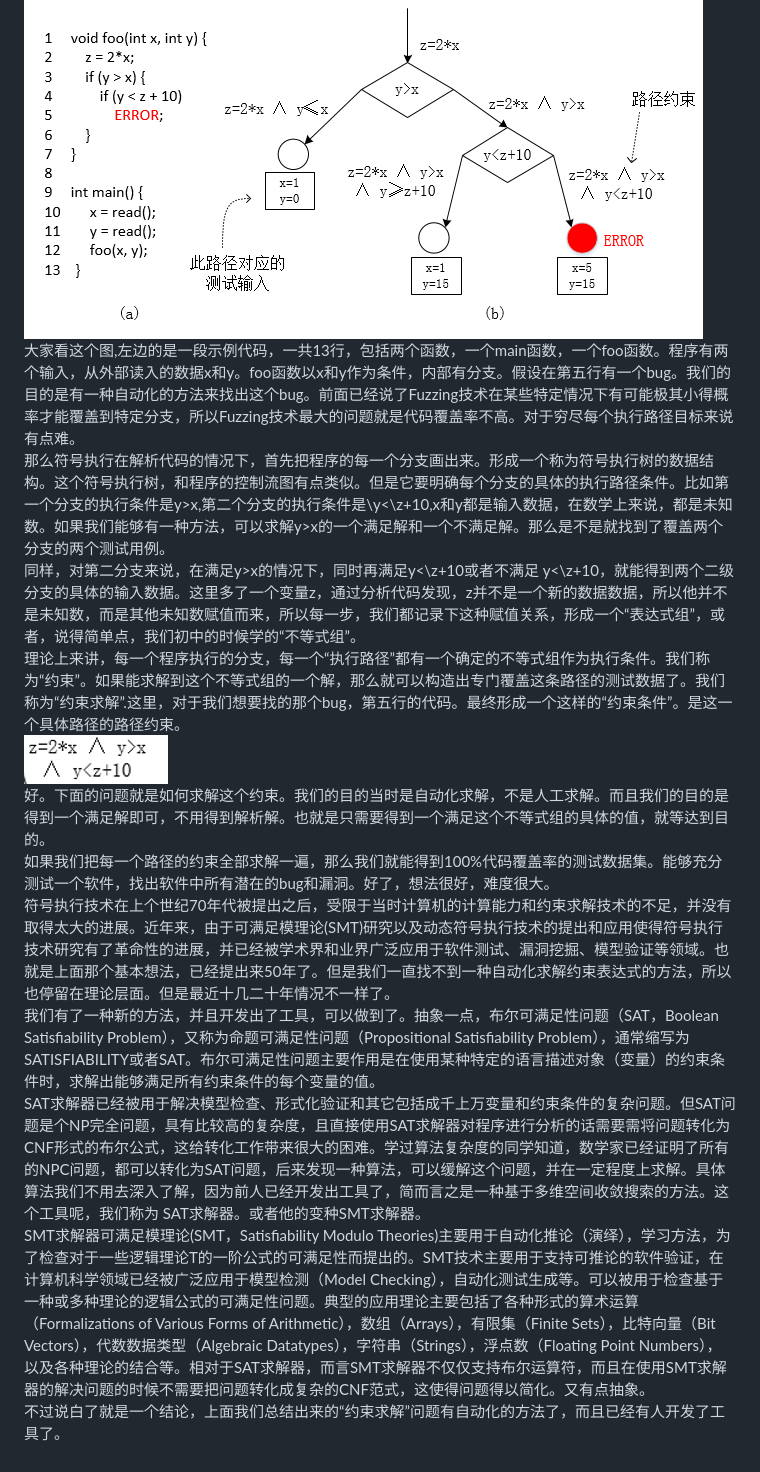
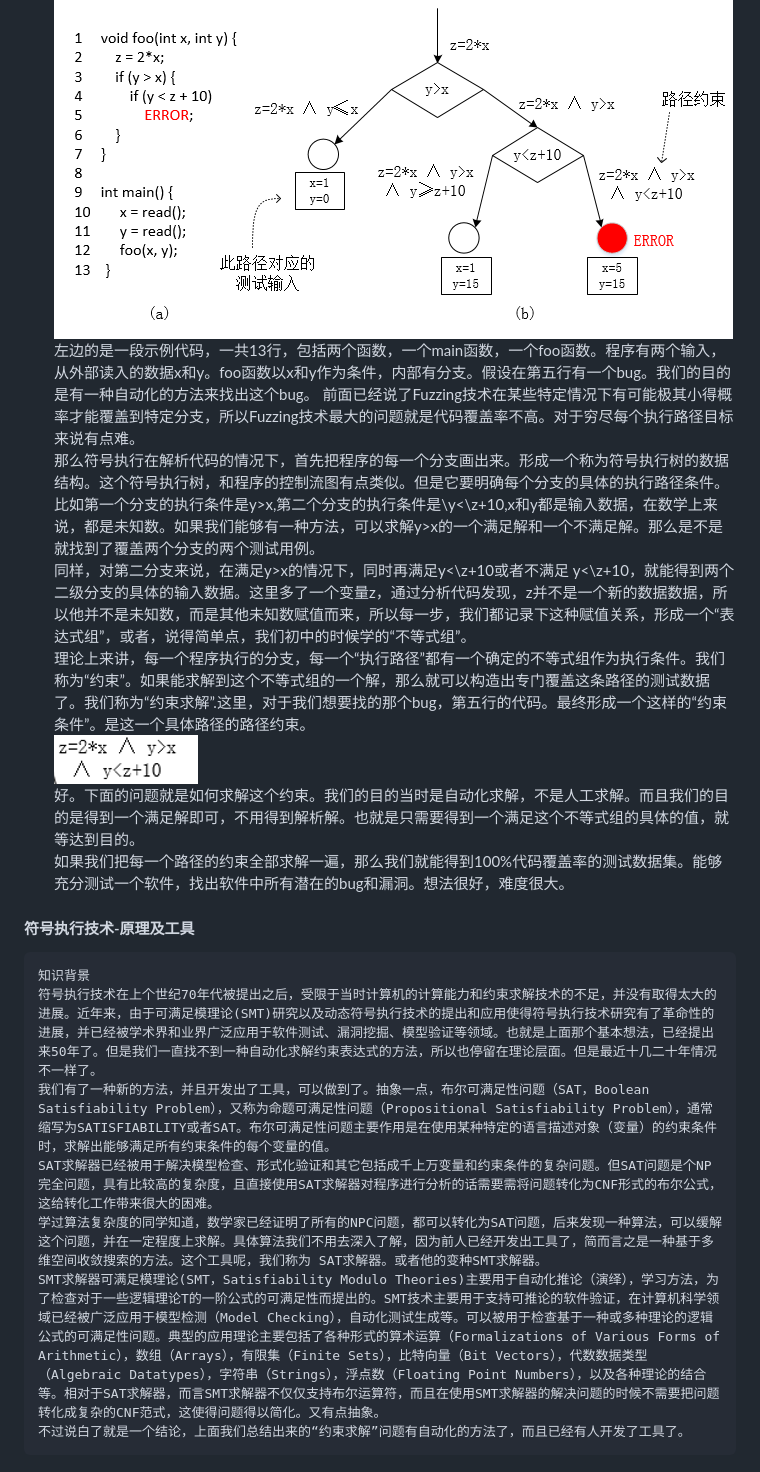
Before and after one commit to Calistamu/Software-and-system-security, a Markdown page: SSS-learning-record/software-and-system-security-notes.md, the part around the change printed below. Drawn GitHub-style.

```diff
--- a/SSS-learning-record/software-and-system-security-notes.md
+++ b/SSS-learning-record/software-and-system-security-notes.md
@@ -711,14 +719,20 @@ Sulley功能比SPIKE更加的完善，能够进行构造模糊测试数据、监
 ![](images/symbol-test-example.png)
-大家看这个图,左边的是一段示例代码，一共13行，包括两个函数，一个main函数，一个foo函数。程序有两个输入，从外部读入的数据x和y。foo函数以x和y作为条件，内部有分支。假设在第五行有一个bug。我们的目的是有一种自动化的方法来找出这个bug。前面已经说了Fuzzing技术在某些特定情况下有可能极其小得概率才能覆盖到特定分支，所以Fuzzing技术最大的问题就是代码覆盖率不高。对于穷尽每个执行路径目标来说有点难。
-那么符号执行在解析代码的情况下，首先把程序的每一个分支画出来。形成一个称为符号执行树的数据结构。这个符号执行树，和程序的控制流图有点类似。但是它要明确每个分支的具体的执行路径条件。比如第一个分支的执行条件是y>x,第二个分支的执行条件是\y\<\z+10,x和y都是输入数据，在数学上来说，都是未知数。如果我们能够有一种方法，可以求解y>x的一个满足解和一个不满足解。那么是不是就找到了覆盖两个分支的两个测试用例。
+左边的是一段示例代码，一共13行，包括两个函数，一个main函数，一个foo函数。程序有两个输入，从外部读入的数据x和y。foo函数以x和y作为条件，内部有分支。假设在第五行有一个bug。我们的目的是有一种自动化的方法来找出这个bug。
+前面已经说了Fuzzing技术在某些特定情况下有可能极其小得概率才能覆盖到特定分支，所以Fuzzing技术最大的问题就是代码覆盖率不高。对于穷尽每个执行路径目标来说有点难。
+那么符号执行在解析代码的情况下，首先把程序的每一个分支画出来。形成一个称为符号执行树的数据结构。这个符号执行树，和程序的控制流图有点类似。但是它要明确每个分支的具体的执行路径条件。
+比如第一个分支的执行条件是y>x,第二个分支的执行条件是\y\<\z+10,x和y都是输入数据，在数学上来说，都是未知数。如果我们能够有一种方法，可以求解y>x的一个满足解和一个不满足解。那么是不是就找到了覆盖两个分支的两个测试用例。
 同样，对第二分支来说，在满足y>x的情况下，同时再满足y<\z+10或者不满足 y<\z+10，就能得到两个二级分支的具体的输入数据。这里多了一个变量z，通过分析代码发现，z并不是一个新的数据数据，所以他并不是未知数，而是其他未知数赋值而来，所以每一步，我们都记录下这种赋值关系，形成一个“表达式组”，或者，说得简单点，我们初中的时候学的“不等式组”。
 理论上来讲，每一个程序执行的分支，每一个“执行路径”都有一个确定的不等式组作为执行条件。我们称为“约束”。如果能求解到这个不等式组的一个解，那么就可以构造出专门覆盖这条路径的测试数据了。我们称为“约束求解”.这里，对于我们想要找的那个bug，第五行的代码。最终形成一个这样的“约束条件”。是这一个具体路径的路径约束。
 ![](images/if1.png)
 好。下面的问题就是如何求解这个约束。我们的目的当时是自动化求解，不是人工求解。而且我们的目的是得到一个满足解即可，不用得到解析解。也就是只需要得到一个满足这个不等式组的具体的值，就等达到目的。
-如果我们把每一个路径的约束全部求解一遍，那么我们就能得到100%代码覆盖率的测试数据集。能够充分测试一个软件，找出软件中所有潜在的bug和漏洞。好了，想法很好，难度很大。
-符号执行技术在上个世纪70年代被提出之后，受限于当时计算机的计算能力和约束求解技术的不足，并没有取得太大的进展。近年来，由于可满足模理论(SMT)研究以及动态符号执行技术的提出和应用使得符号执行技术研究有了革命性的进展，并已经被学术界和业界广泛应用于软件测试、漏洞挖掘、模型验证等领域。也就是上面那个基本想法，已经提出来50年了。但是我们一直找不到一种自动化求解约束表达式的方法，所以也停留在理论层面。但是最近十几二十年情况不一样了。
-我们有了一种新的方法，并且开发出了工具，可以做到了。抽象一点，布尔可满足性问题（SAT，Boolean Satisfiability Problem），又称为命题可满足性问题（Propositional Satisfiability Problem），通常缩写为SATISFIABILITY或者SAT。布尔可满足性问题主要作用是在使用某种特定的语言描述对象（变量）的约束条件时，求解出能够满足所有约束条件的每个变量的值。
-SAT求解器已经被用于解决模型检查、形式化验证和其它包括成千上万变量和约束条件的复杂问题。但SAT问题是个NP完全问题，具有比较高的复杂度，且直接使用SAT求解器对程序进行分析的话需要需将问题转化为CNF形式的布尔公式，这给转化工作带来很大的困难。学过算法复杂度的同学知道，数学家已经证明了所有的NPC问题，都可以转化为SAT问题，后来发现一种算法，可以缓解这个问题，并在一定程度上求解。具体算法我们不用去深入了解，因为前人已经开发出工具了，简而言之是一种基于多维空间收敛搜索的方法。这个工具呢，我们称为 SAT求解器。或者他的变种SMT求解器。
-SMT求解器可满足模理论(SMT，Satisfiability Modulo Theories)主要用于自动化推论（演绎），学习方法，为了检查对于一些逻辑理论T的一阶公式的可满足性而提出的。SMT技术主要用于支持可推论的软件验证，在计算机科学领域已经被广泛应用于模型检测（Model Checking），自动化测试生成等。可以被用于检查基于一种或多种理论的逻辑公式的可满足性问题。典型的应用理论主要包括了各种形式的算术运算（Formalizations of Various Forms of Arithmetic），数组（Arrays），有限集（Finite Sets），比特向量（Bit Vectors），代数数据类型（Algebraic Datatypes），字符串（Strings），浮点数（Floating Point Numbers），以及各种理论的结合等。相对于SAT求解器，而言SMT求解器不仅仅支持布尔运算符，而且在使用SMT求解器的解决问题的时候不需要把问题转化成复杂的CNF范式，这使得问题得以简化。又有点抽象。
-不过说白了就是一个结论，上面我们总结出来的“约束求解”问题有自动化的方法了，而且已经有人开发了工具了。
+如果我们把每一个路径的约束全部求解一遍，那么我们就能得到100%代码覆盖率的测试数据集。能够充分测试一个软件，找出软件中所有潜在的bug和漏洞。想法很好，难度很大。
+
+#### 符号执行技术-原理及工具
+    知识背景
+    符号执行技术在上个世纪70年代被提出之后，受限于当时计算机的计算能力和约束求解技术的不足，并没有取得太大的进展。近年来，由于可满足模理论(SMT)研究以及动态符号执行技术的提出和应用使得符号执行技术研究有了革命性的进展，并已经被学术界和业界广泛应用于软件测试、漏洞挖掘、模型验证等领域。也就是上面那个基本想法，已经提出来50年了。但是我们一直找不到一种自动化求解约束表达式的方法，所以也停留在理论层面。但是最近十几二十年情况不一样了。
+    我们有了一种新的方法，并且开发出了工具，可以做到了。抽象一点，布尔可满足性问题（SAT，Boolean Satisfiability Problem），又称为命题可满足性问题（Propositional Satisfiability Problem），通常缩写为SATISFIABILITY或者SAT。布尔可满足性问题主要作用是在使用某种特定的语言描述对象（变量）的约束条件时，求解出能够满足所有约束条件的每个变量的值。
+    SAT求解器已经被用于解决模型检查、形式化验证和其它包括成千上万变量和约束条件的复杂问题。但SAT问题是个NP完全问题，具有比较高的复杂度，且直接使用SAT求解器对程序进行分析的话需要需将问题转化为CNF形式的布尔公式，这给转化工作带来很大的困难。
+    学过算法复杂度的同学知道，数学家已经证明了所有的NPC问题，都可以转化为SAT问题，后来发现一种算法，可以缓解这个问题，并在一定程度上求解。具体算法我们不用去深入了解，因为前人已经开发出工具了，简而言之是一种基于多维空间收敛搜索的方法。这个工具呢，我们称为 SAT求解器。或者他的变种SMT求解器。
+    SMT求解器可满足模理论(SMT，Satisfiability Modulo Theories)主要用于自动化推论（演绎），学习方法，为了检查对于一些逻辑理论T的一阶公式的可满足性而提出的。SMT技术主要用于支持可推论的软件验证，在计算机科学领域已经被广泛应用于模型检测（Model Checking），自动化测试生成等。可以被用于检查基于一种或多种理论的逻辑公式的可满足性问题。典型的应用理论主要包括了各种形式的算术运算（Formalizations of Various Forms of Arithmetic），数组（Arrays），有限集（Finite Sets），比特向量（Bit Vectors），代数数据类型（Algebraic Datatypes），字符串（Strings），浮点数（Floating Point Numbers），以及各种理论的结合等。相对于SAT求解器，而言SMT求解器不仅仅支持布尔运算符，而且在使用SMT求解器的解决问题的时候不需要把问题转化成复杂的CNF范式，这使得问题得以简化。又有点抽象。
+    不过说白了就是一个结论，上面我们总结出来的“约束求解”问题有自动化的方法了，而且已经有人开发了工具了。
 ![](images/SMT.png)
```
Also changed, not shown: other parts of SSS-learning-record/software-and-system-security-notes.md (+20 -8 lines), SSS-learning-record/images/z3-first.png (added), 1 other file.
